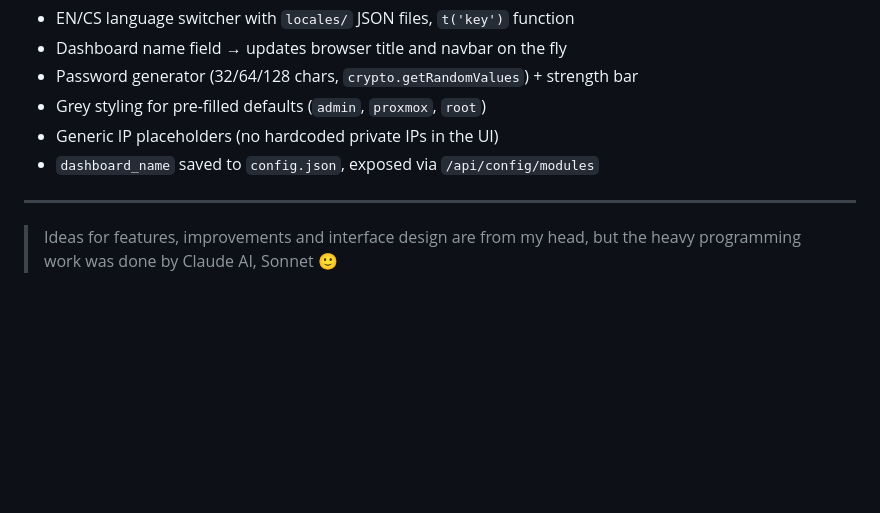
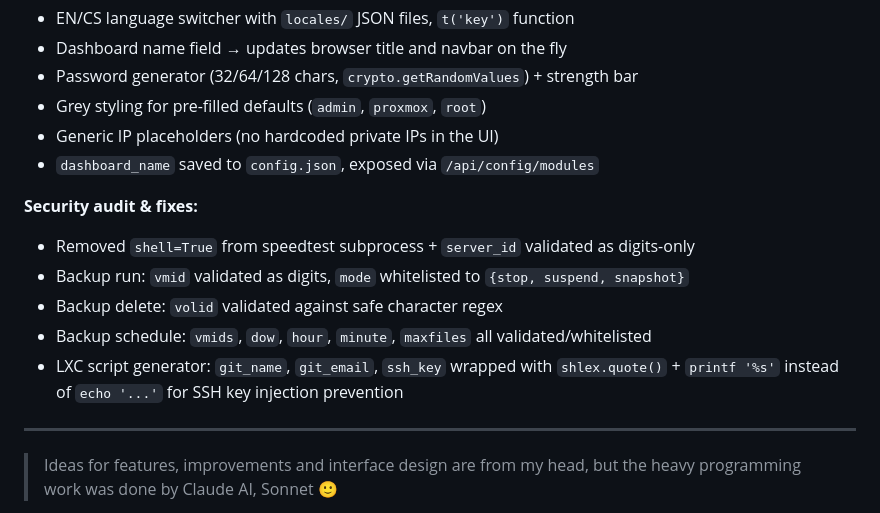
Before and after one commit to pavel-z-ostravy/LXC-Automat, a Markdown page: README.md, the part around the change. GitHub-like rendering; blank space fills up the shorter version.

```diff
--- a/README.md
+++ b/README.md
@@ -248,6 +248,13 @@ Full summary of all settings (passwords hidden, eye icon to reveal). Click Insta
 - Generic IP placeholders (no hardcoded private IPs in the UI)
 - `dashboard_name` saved to `config.json`, exposed via `/api/config/modules`
 
+**Security audit & fixes:**
+- Removed `shell=True` from speedtest subprocess + `server_id` validated as digits-only
+- Backup run: `vmid` validated as digits, `mode` whitelisted to `{stop, suspend, snapshot}`
+- Backup delete: `volid` validated against safe character regex
+- Backup schedule: `vmids`, `dow`, `hour`, `minute`, `maxfiles` all validated/whitelisted
+- LXC script generator: `git_name`, `git_email`, `ssh_key` wrapped with `shlex.quote()` + `printf '%s'` instead of `echo '...'` for SSH key injection prevention
+
 ---
 
 > Ideas for features, improvements and interface design are from my head, but the heavy programming work was done by Claude AI, Sonnet 🙂
```
Also changed, not shown: README.cs.md (+7 -0 lines).
